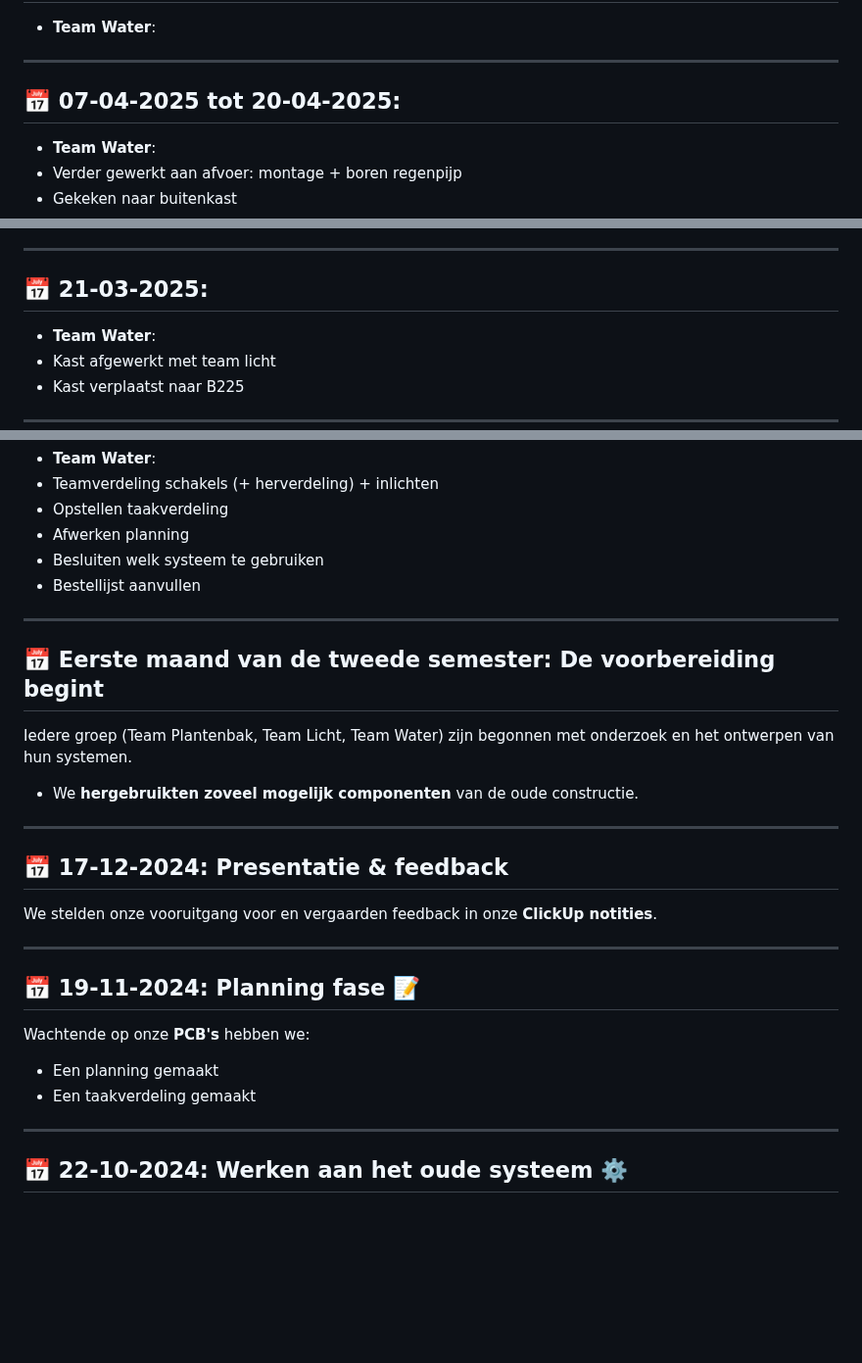
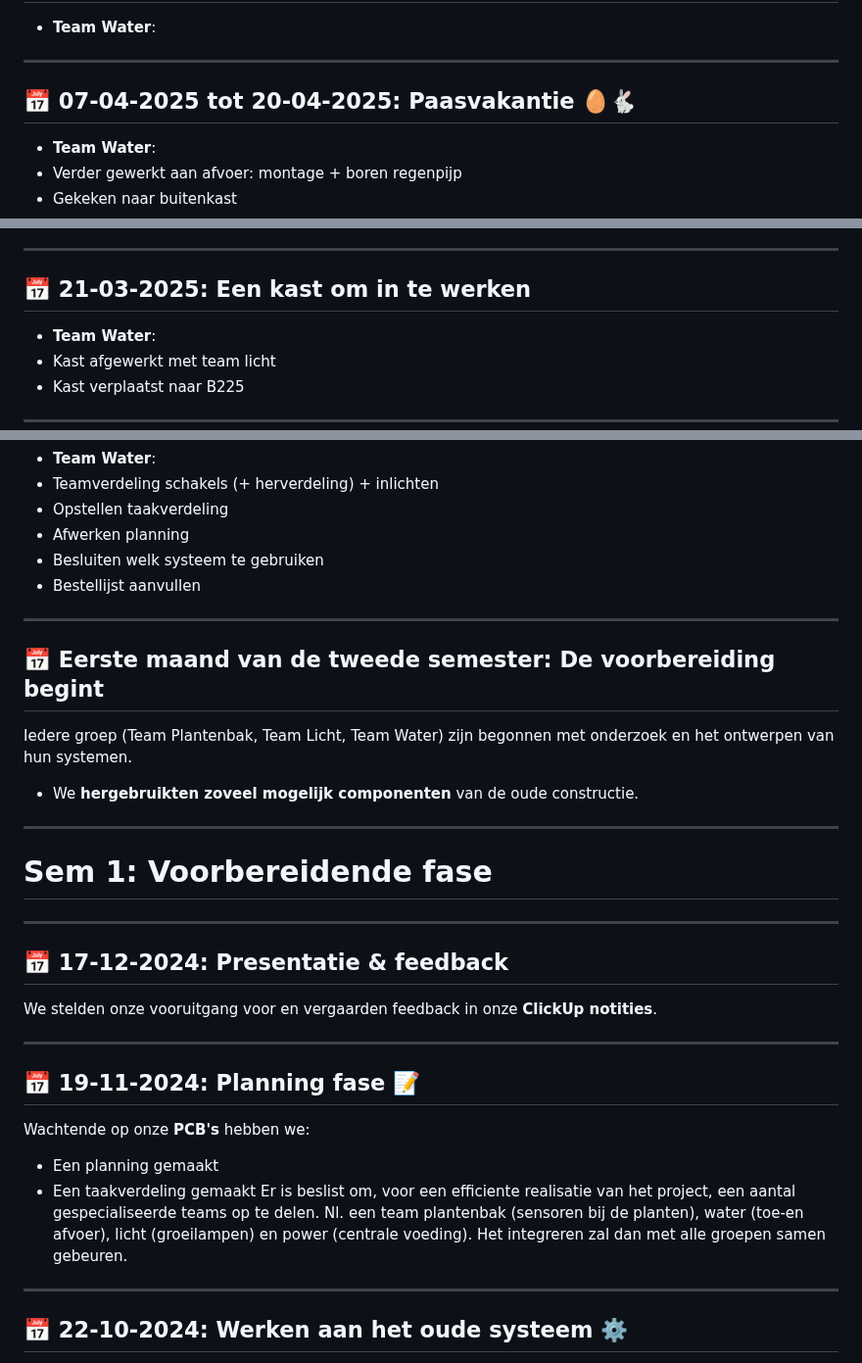
Before and after one commit to Vertical-Farming-IB3/Plan-T, a Markdown page: Log/Readme.md, 3 parts joined by grey strips. Shown at 98% size. GitHub-like rendering; blank space fills up the shorter version.

```diff
--- a/Log/Readme.md
+++ b/Log/Readme.md
@@ -22,7 +30,7 @@
 
 ---
 
-## 📅 07-04-2025 tot 20-04-2025:
+## 📅 07-04-2025 tot 20-04-2025: Paasvakantie :egg::rabbit2:
 - **Team Water**:
 -	Verder gewerkt aan afvoer: montage + boren regenpijp
 -	Gekeken naar buitenkast
@@ -74,7 +82,7 @@
 
 ---
 
-## 📅 21-03-2025:
+## 📅 21-03-2025: Een kast om in te werken
 - **Team Water**:
 -	Kast afgewerkt met team licht
 -	Kast verplaatst naar B225
@@ -195,5 +201,9 @@ We bestelden meerdere benodigde componenenten voor onze constructie.
 Iedere groep (Team Plantenbak, Team Licht, Team Water) zijn begonnen met onderzoek en het ontwerpen van hun systemen.
 - We **hergebruikten zoveel mogelijk componenten** van de oude constructie.
+
+---
+
+# Sem 1: Voorbereidende fase
 
 ---
 
@@ -206,6 +216,9 @@ We stelden onze vooruitgang voor en vergaarden feedback in onze **ClickUp notiti
 Wachtende op onze **PCB's** hebben we:
 - Een planning gemaakt
 - Een taakverdeling gemaakt
+Er is beslist om, voor een efficiente realisatie van het project, een aantal gespecialiseerde teams op te delen.
+Nl. een team plantenbak (sensoren bij de planten), water (toe-en afvoer), licht (groeilampen) en power (centrale voeding).
+Het integreren zal dan met alle groepen samen gebeuren.
 
 ---
 
```
Also changed, not shown: other parts of Log/Readme.md (+9 -3 lines).
